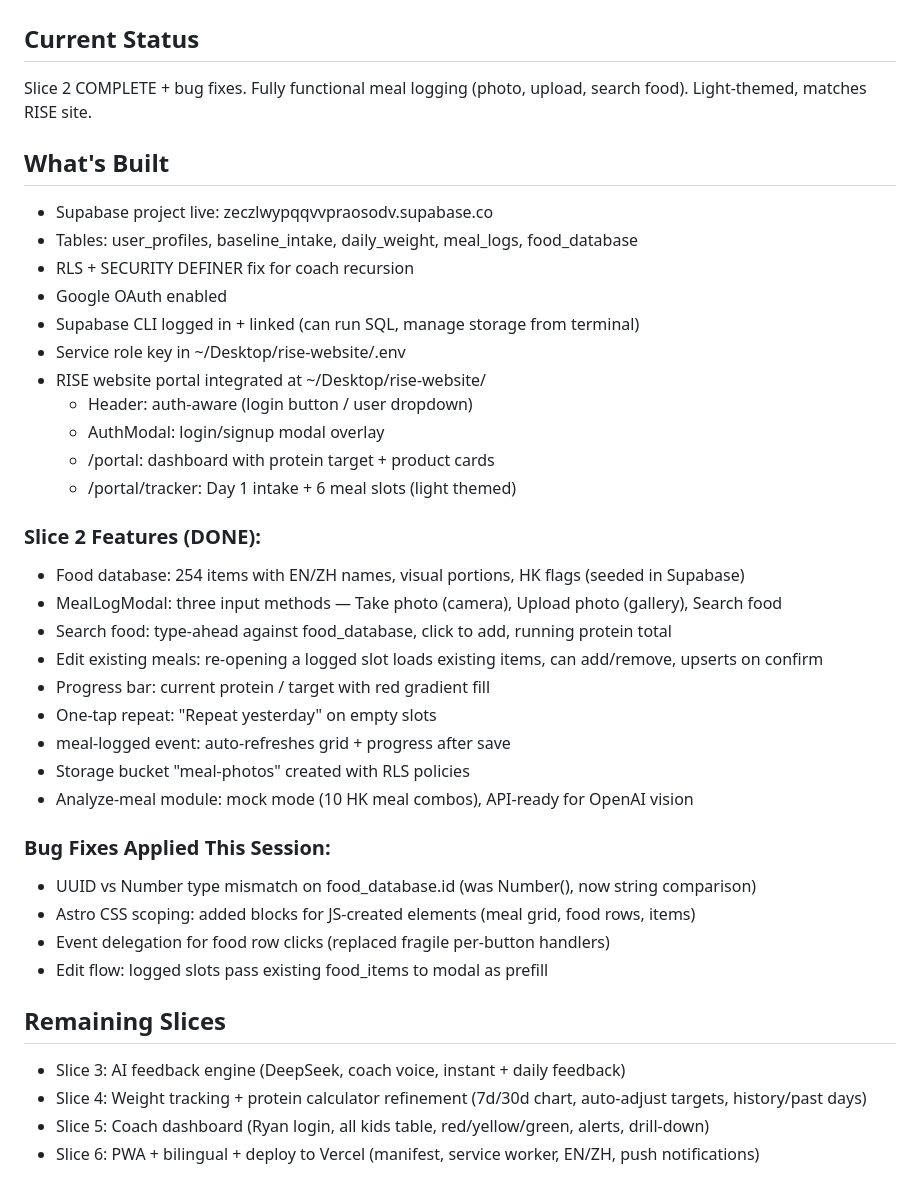
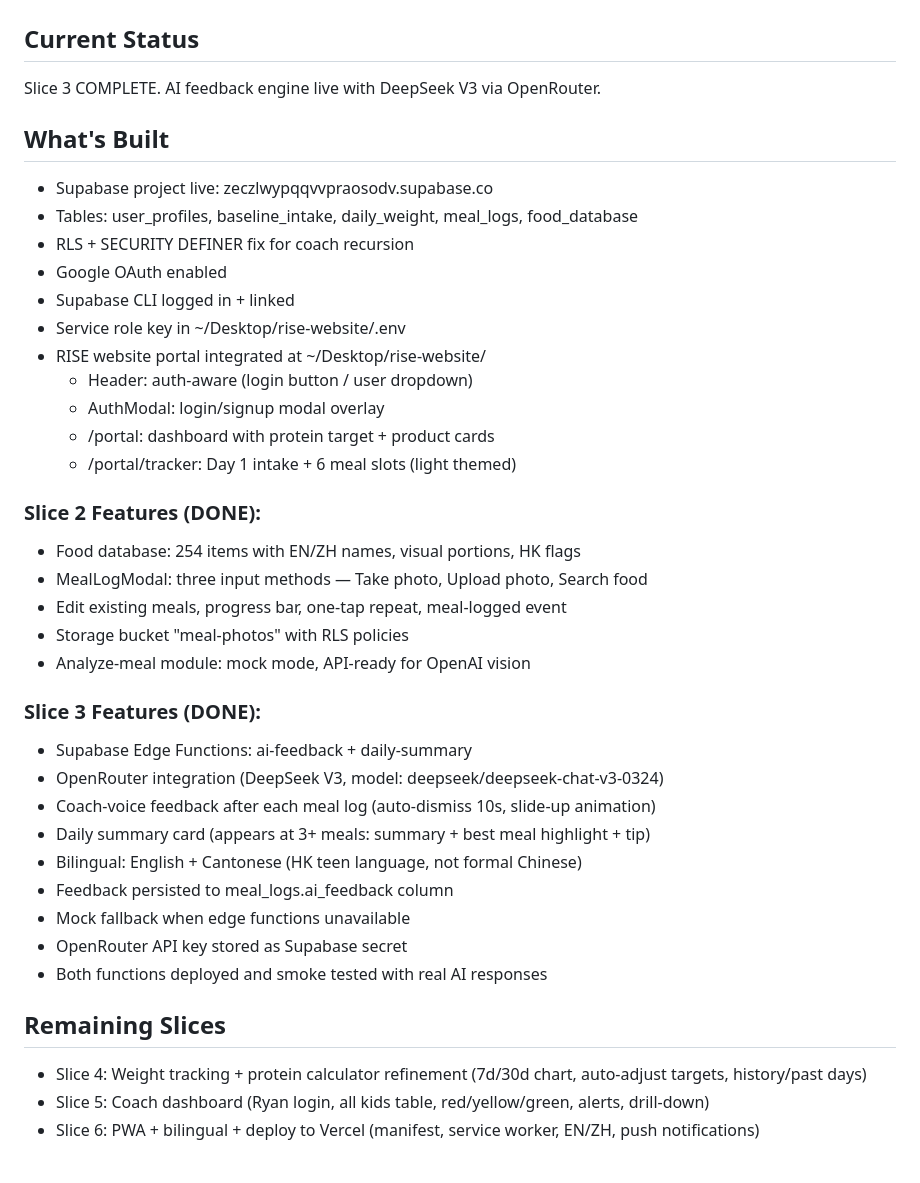
Before and after one commit to marcocyl04-ux/rise-website, a Markdown page: SESSION_STATE.md, the part around one of its changes. Drawn GitHub-style.

Commit message:
Session end: Slice 3 complete, state saved
- SESSION_STATE.md updated with full S3 status
- Vault already updated with S3 completion (earlier this session)
- Memory updated (RISE platform S3 DONE)

```diff
--- a/SESSION_STATE.md
+++ b/SESSION_STATE.md
@@ -1,14 +1,14 @@
 # RISE Nutrition Tracker — Session State
 
 ## Current Status
-Slice 2 COMPLETE + bug fixes. Fully functional meal logging (photo, upload, search food). Light-themed, matches RISE site.
+Slice 3 COMPLETE. AI feedback engine live with DeepSeek V3 via OpenRouter.
 
 ## What's Built
 - Supabase project live: zeczlwypqqvvpraosodv.supabase.co
 - Tables: user_profiles, baseline_intake, daily_weight, meal_logs, food_database
 - RLS + SECURITY DEFINER fix for coach recursion
 - Google OAuth enabled
-- Supabase CLI logged in + linked (can run SQL, manage storage from terminal)
+- Supabase CLI logged in + linked
 - Service role key in ~/Desktop/rise-website/.env
 - RISE website portal integrated at ~/Desktop/rise-website/
   - Header: auth-aware (login button / user dropdown)
@@ -17,24 +17,24 @@ Slice 2 COMPLETE + bug fixes. Fully functional meal logging (photo, upload, sear
   - /portal/tracker: Day 1 intake + 6 meal slots (light themed)
 
 ### Slice 2 Features (DONE):
-- Food database: 254 items with EN/ZH names, visual portions, HK flags (seeded in Supabase)
-- MealLogModal: three input methods — Take photo (camera), Upload photo (gallery), Search food
-- Search food: type-ahead against food_database, click to add, running protein total
-- Edit existing meals: re-opening a logged slot loads existing items, can add/remove, upserts on confirm
-- Progress bar: current protein / target with red gradient fill
-- One-tap repeat: "Repeat yesterday" on empty slots
-- meal-logged event: auto-refreshes grid + progress after save
-- Storage bucket "meal-photos" created with RLS policies
-- Analyze-meal module: mock mode (10 HK meal combos), API-ready for OpenAI vision
+- Food database: 254 items with EN/ZH names, visual portions, HK flags
+- MealLogModal: three input methods — Take photo, Upload photo, Search food
+- Edit existing meals, progress bar, one-tap repeat, meal-logged event
+- Storage bucket "meal-photos" with RLS policies
+- Analyze-meal module: mock mode, API-ready for OpenAI vision
 
-### Bug Fixes Applied This Session:
-- UUID vs Number type mismatch on food_database.id (was Number(), now string comparison)
-- Astro CSS scoping: added <style is:global> blocks for JS-created elements (meal grid, food rows, items)
-- Event delegation for food row clicks (replaced fragile per-button handlers)
-- Edit flow: logged slots pass existing food_items to modal as prefill
+### Slice 3 Features (DONE):
+- Supabase Edge Functions: ai-feedback + daily-summary
+- OpenRouter integration (DeepSeek V3, model: deepseek/deepseek-chat-v3-0324)
+- Coach-voice feedback after each meal log (auto-dismiss 10s, slide-up animation)
+- Daily summary card (appears at 3+ meals: summary + best meal highlight + tip)
+- Bilingual: English + Cantonese (HK teen language, not formal Chinese)
+- Feedback persisted to meal_logs.ai_feedback column
+- Mock fallback when edge functions unavailable
+- OpenRouter API key stored as Supabase secret
+- Both functions deployed and smoke tested with real AI responses
 
 ## Remaining Slices
-- Slice 3: AI feedback engine (DeepSeek, coach voice, instant + daily feedback)
 - Slice 4: Weight tracking + protein calculator refinement (7d/30d chart, auto-adjust targets, history/past days)
 - Slice 5: Coach dashboard (Ryan login, all kids table, red/yellow/green, alerts, drill-down)
 - Slice 6: PWA + bilingual + deploy to Vercel (manifest, service worker, EN/ZH, push notifications)
```
Also changed, not shown: other parts of SESSION_STATE.md (+8 -3 lines).
